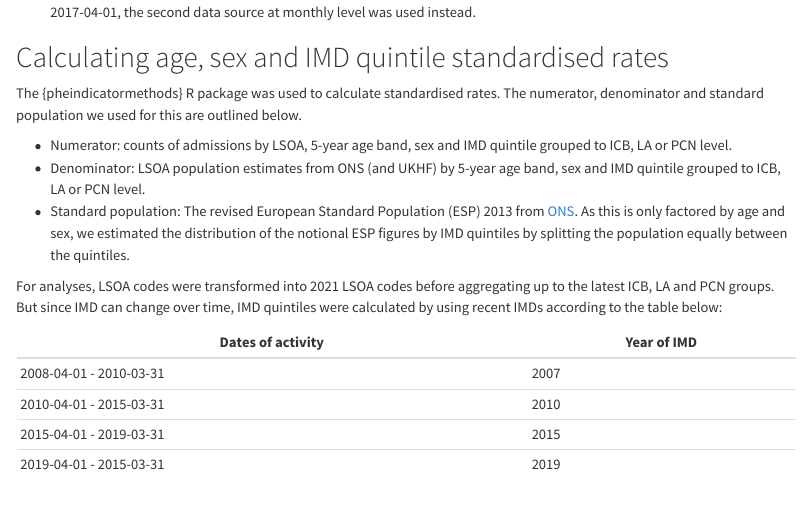
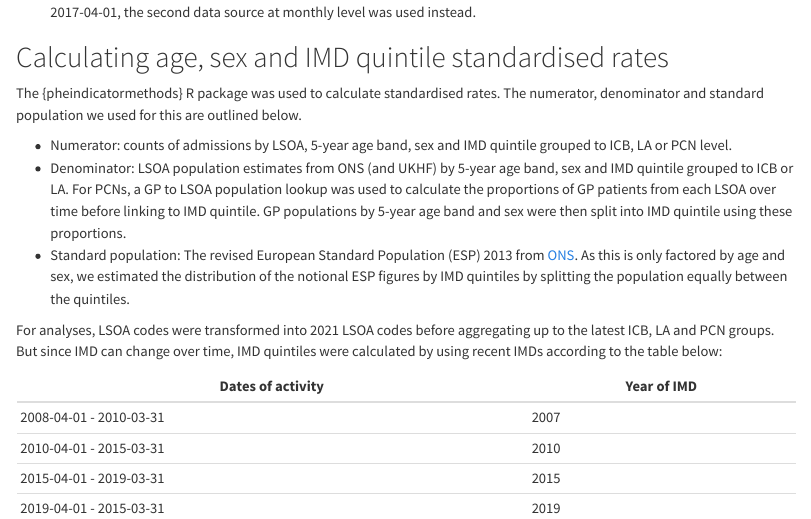
Before and after one commit to The-Strategy-Unit/care_shift_tracker_data_wrangling, a Quarto document (methods.qmd): the page in a window 1100 px wide, from 1040 px down. Rendered offline with R 4.5, knitr and Pandoc in place of Quarto, with nearby package versions.

Commit message:
Adding notes about standardised rates for PCNs

```diff
--- a/methods.qmd
+++ b/methods.qmd
@@ -60,7 +60,7 @@ ORDER BY Der_financial_year
 The {pheindicatormethods} R package was used to calculate standardised rates. The numerator, denominator and standard population we used for this are outlined below.
 
 - Numerator: counts of admissions by LSOA, 5-year age band, sex and IMD quintile grouped to ICB, LA or PCN level.
-- Denominator: LSOA population estimates from ONS (and UKHF) by 5-year age band, sex and IMD quintile grouped to ICB, LA or PCN level.
+- Denominator: LSOA population estimates from ONS (and UKHF) by 5-year age band, sex and IMD quintile grouped to ICB or LA. For PCNs, a GP to LSOA population lookup was used to calculate the proportions of GP patients from each LSOA over time before linking to IMD quintile. GP populations by 5-year age band and sex were then split into IMD quintile using these proportions.
 - Standard population: The revised European Standard Population (ESP) 2013 from [ONS](httpswebarchive.nationalarchives.gov.ukukgwa20160106020035httpwww.ons.gov.ukonsguide-methoduser-guidancehealth-and-life-eventsrevised-european-standard-population-2013--2013-esp-index.html). As this is only factored by age and sex, we estimated the distribution of the notional ESP figures by IMD quintiles by splitting the population equally between the quintiles.
 
 For analyses, LSOA codes were transformed into 2021 LSOA codes before aggregating up to the latest ICB, LA and PCN groups. But since IMD can change over time, IMD quintiles were calculated by using recent IMDs according to the table below:
```
